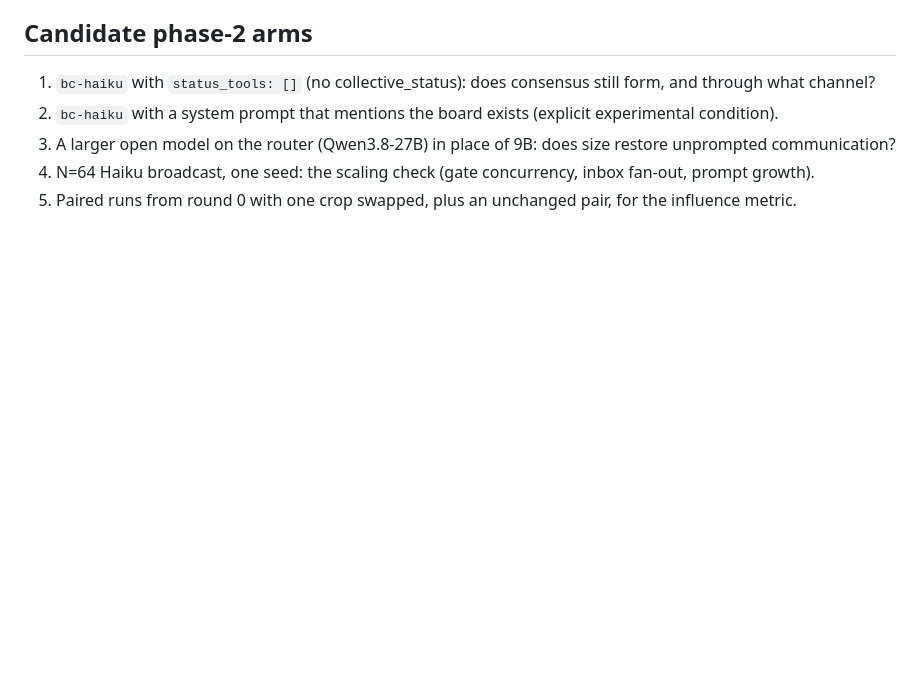
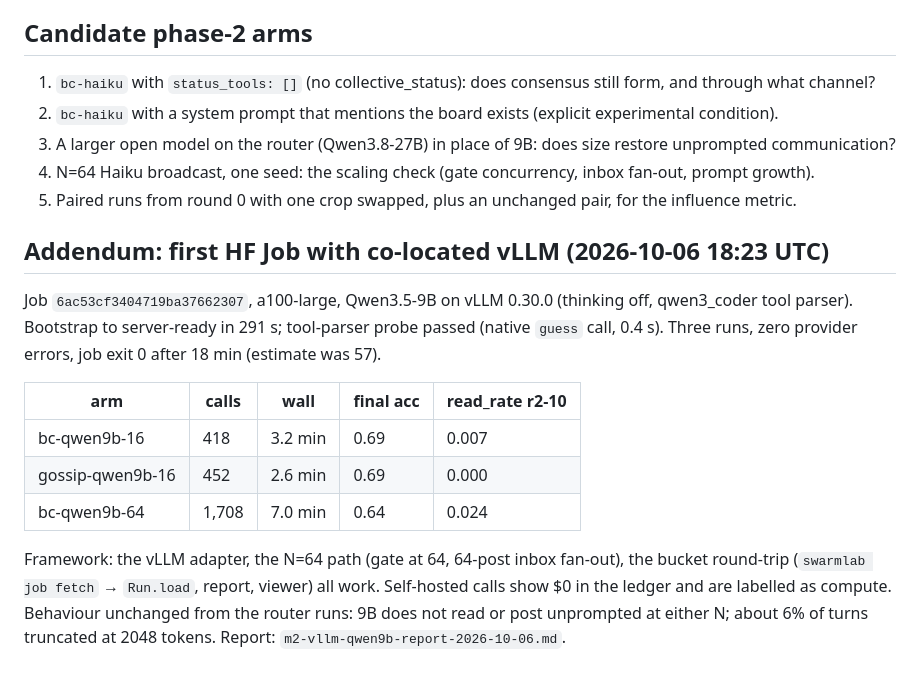
Before and after one commit to huggingface/swarmlab, a Markdown page: docs/notes/m2-phase1-2026-10-06.md, the part around the change. GitHub-like rendering; blank space fills up the shorter version.

Commit message:
Record first HF Job vLLM run (N=16 and N=64)

```diff
--- a/docs/notes/m2-phase1-2026-10-06.md
+++ b/docs/notes/m2-phase1-2026-10-06.md
@@ -32,3 +32,15 @@ Full tables (trajectories, final guess distributions, probe vs world belief, rea
 3. A larger open model on the router (Qwen3.8-27B) in place of 9B: does size restore unprompted communication?
 4. N=64 Haiku broadcast, one seed: the scaling check (gate concurrency, inbox fan-out, prompt growth).
 5. Paired runs from round 0 with one crop swapped, plus an unchanged pair, for the influence metric.
+
+## Addendum: first HF Job with co-located vLLM (2026-10-06 18:23 UTC)
+
+Job `6ac53cf3404719ba37662307`, a100-large, Qwen3.5-9B on vLLM 0.30.0 (thinking off, qwen3_coder tool parser). Bootstrap to server-ready in 291 s; tool-parser probe passed (native `guess` call, 0.4 s). Three runs, zero provider errors, job exit 0 after 18 min (estimate was 57).
+
+| arm | calls | wall | final acc | read_rate r2-10 |
+|---|---|---|---|---|
+| bc-qwen9b-16 | 418 | 3.2 min | 0.69 | 0.007 |
+| gossip-qwen9b-16 | 452 | 2.6 min | 0.69 | 0.000 |
+| bc-qwen9b-64 | 1,708 | 7.0 min | 0.64 | 0.024 |
+
+Framework: the vLLM adapter, the N=64 path (gate at 64, 64-post inbox fan-out), the bucket round-trip (`swarmlab job fetch` → `Run.load`, report, viewer) all work. Self-hosted calls show $0 in the ledger and are labelled as compute. Behaviour unchanged from the router runs: 9B does not read or post unprompted at either N; about 6% of turns truncated at 2048 tokens. Report: `m2-vllm-qwen9b-report-2026-10-06.md`.
```
Also changed, not shown: docs/notes/m2-vllm-qwen9b-report-2026-10-06.md (added, +96 -0 lines).
